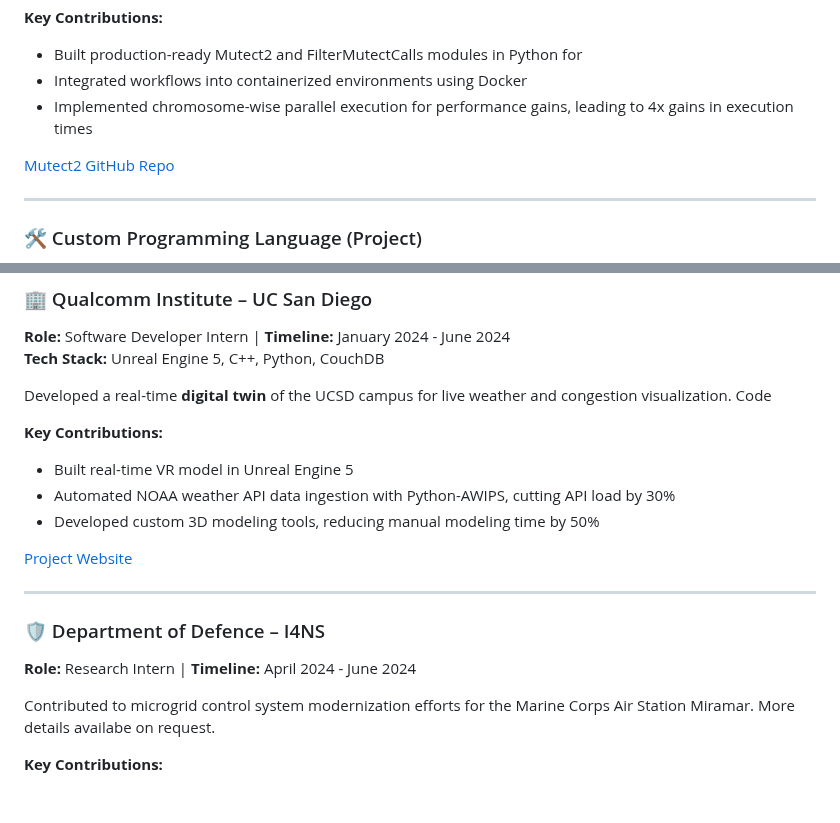
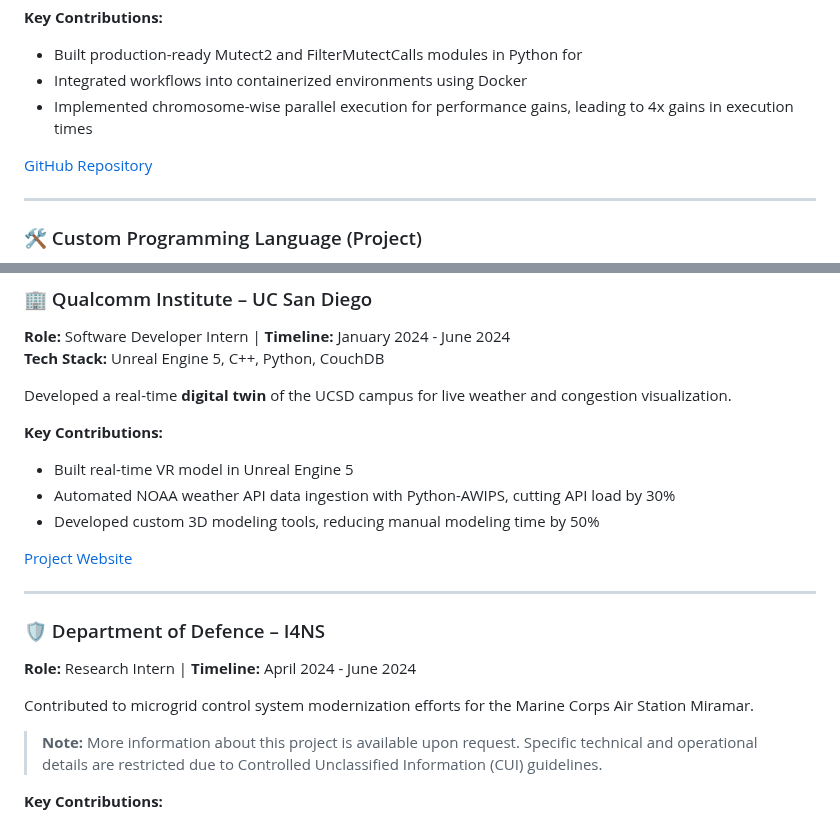
Before and after one commit to garvit192/Overview, a Markdown page: index.md, 2 parts joined by grey strips. GitHub-like rendering; blank space fills up the shorter version.

```diff
--- a/index.md
+++ b/index.md
@@ -56,7 +56,7 @@ Developing in-house bioinformatics modules for **GenePattern**, focusing on soma
 - Integrated workflows into containerized environments using Docker
 - Implemented chromosome-wise parallel execution for performance gains, leading to 4x gains in execution times
 
-[Mutect2 GitHub Repo](https://github.com/garvit192/Genepattern-mutect2)
+[GitHub Repository](https://github.com/garvit192/Genepattern-mutect2)
 
 ---
 
@@ -79,7 +79,7 @@ Designed and implemented a lightweight functional programming language from scra
 **Role:** Software Developer Intern | **Timeline:** January 2024 - June 2024
 **Tech Stack:** Unreal Engine 5, C++, Python, CouchDB
 
-Developed a real-time **digital twin** of the UCSD campus for live weather and congestion visualization. Code
+Developed a real-time **digital twin** of the UCSD campus for live weather and congestion visualization.
 
 **Key Contributions:**
 - Built real-time VR model in Unreal Engine 5
@@ -93,7 +93,9 @@ Developed a real-time **digital twin** of the UCSD campus for live weather and c
 ### 🛡 Department of Defence – I4NS
 **Role:** Research Intern | **Timeline:** April 2024 - June 2024
 
-Contributed to microgrid control system modernization efforts for the Marine Corps Air Station Miramar. More details availabe on request.
+Contributed to microgrid control system modernization efforts for the Marine Corps Air Station Miramar.
+> **Note:** More information about this project is available upon request. Specific technical and operational details are restricted due to Controlled Unclassified Information (CUI) guidelines.
+
 
 **Key Contributions:**
 - Led 24+ stakeholder interviews to identify cybersecurity, automation, and scalability issues
```
Also changed, not shown: other parts of index.md (+1 -1 lines).
